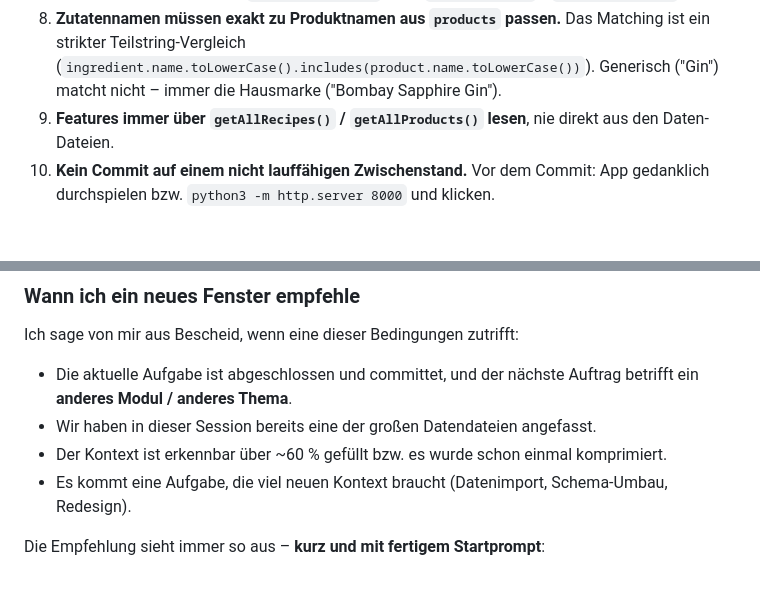
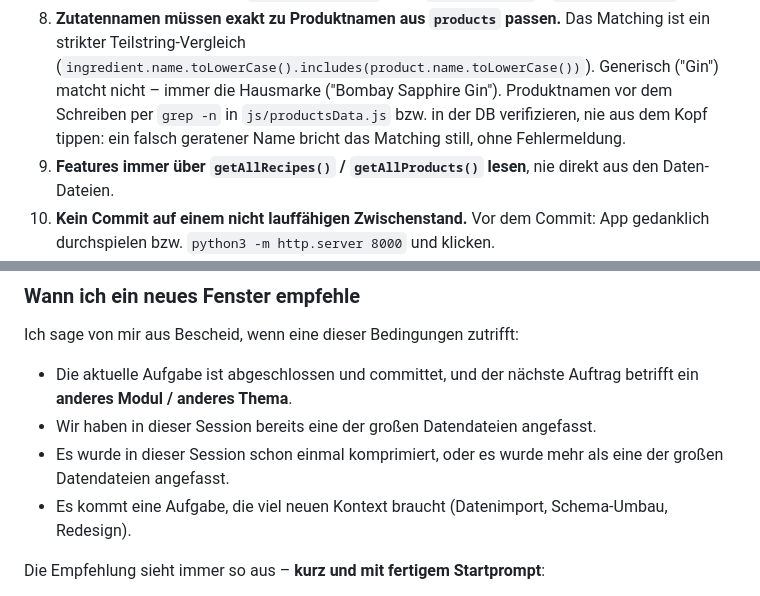
Before and after one commit to ogzhvn/Bartool, a Markdown page: CLAUDE.md, 2 parts joined by grey strips. GitHub-like rendering; blank space fills up the shorter version.

Commit message:
CLAUDE.md: Produktnamen-Verifikation ergänzt, Fenster-Regel geschärft
Co-Authored-By: Claude Opus 5 <noreply@anthropic.com>
Claude-Session: https://claude.ai/code/session_01NVEeDymQPMoTy3NVt4gb1D

```diff
--- a/CLAUDE.md
+++ b/CLAUDE.md
@@ -59,6 +59,9 @@ Dieses Muster nie durchbrechen.
    Matching ist ein strikter Teilstring-Vergleich
    (`ingredient.name.toLowerCase().includes(product.name.toLowerCase())`).
    Generisch ("Gin") matcht nicht – immer die Hausmarke ("Bombay Sapphire Gin").
+   Produktnamen vor dem Schreiben per `grep -n` in `js/productsData.js` bzw.
+   in der DB verifizieren, nie aus dem Kopf tippen: ein falsch geratener Name
+   bricht das Matching still, ohne Fehlermeldung.
 9. **Features immer über `getAllRecipes()` / `getAllProducts()` lesen**, nie direkt
    aus den Daten-Dateien.
 10. **Kein Commit auf einem nicht lauffähigen Zwischenstand.** Vor dem Commit:
@@ -98,8 +101,8 @@ Ich sage von mir aus Bescheid, wenn eine dieser Bedingungen zutrifft:
 - Die aktuelle Aufgabe ist abgeschlossen und committet, und der nächste Auftrag
   betrifft ein **anderes Modul / anderes Thema**.
 - Wir haben in dieser Session bereits eine der großen Datendateien angefasst.
-- Der Kontext ist erkennbar über ~60 % gefüllt bzw. es wurde schon einmal
-  komprimiert.
+- Es wurde in dieser Session schon einmal komprimiert, oder es wurde mehr als
+  eine der großen Datendateien angefasst.
 - Es kommt eine Aufgabe, die viel neuen Kontext braucht (Datenimport,
   Schema-Umbau, Redesign).
 
```
